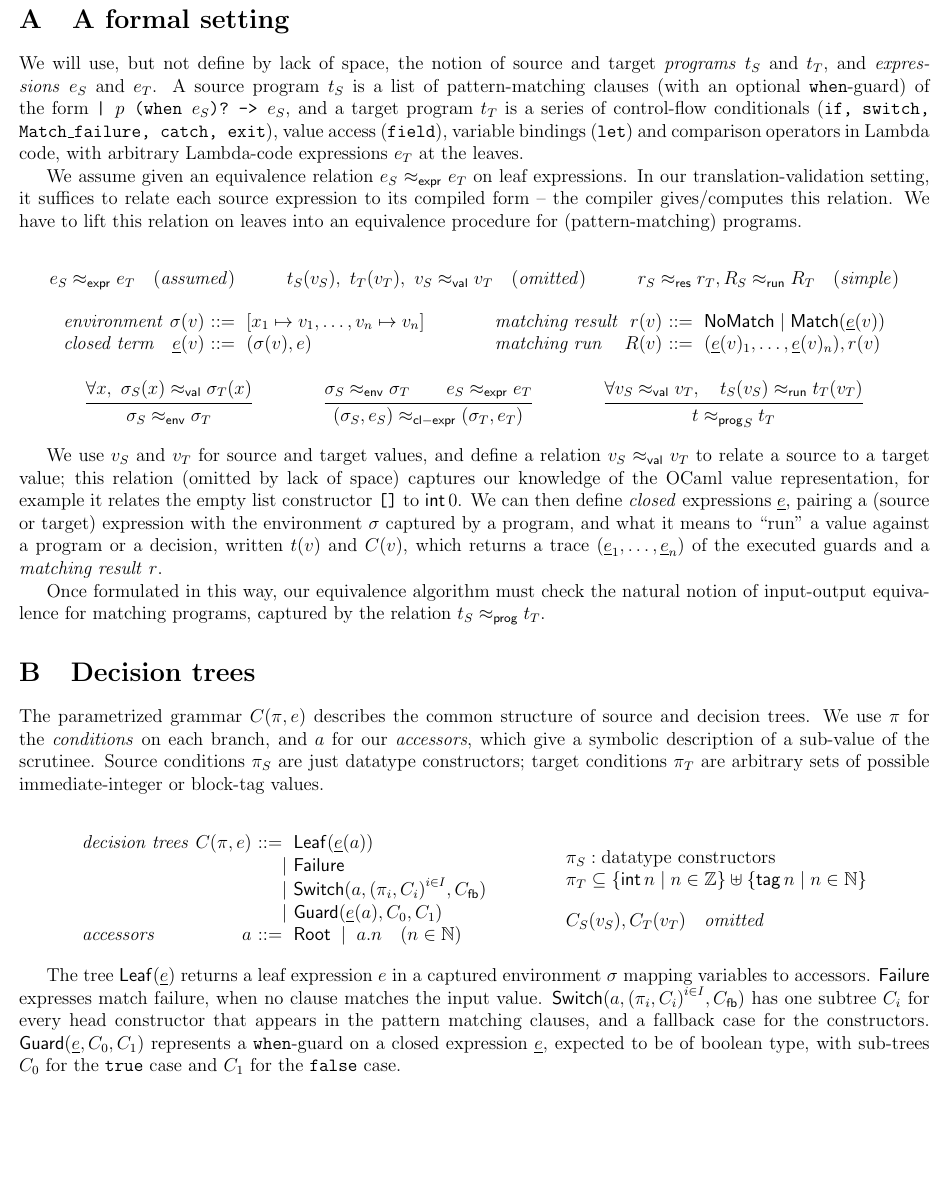
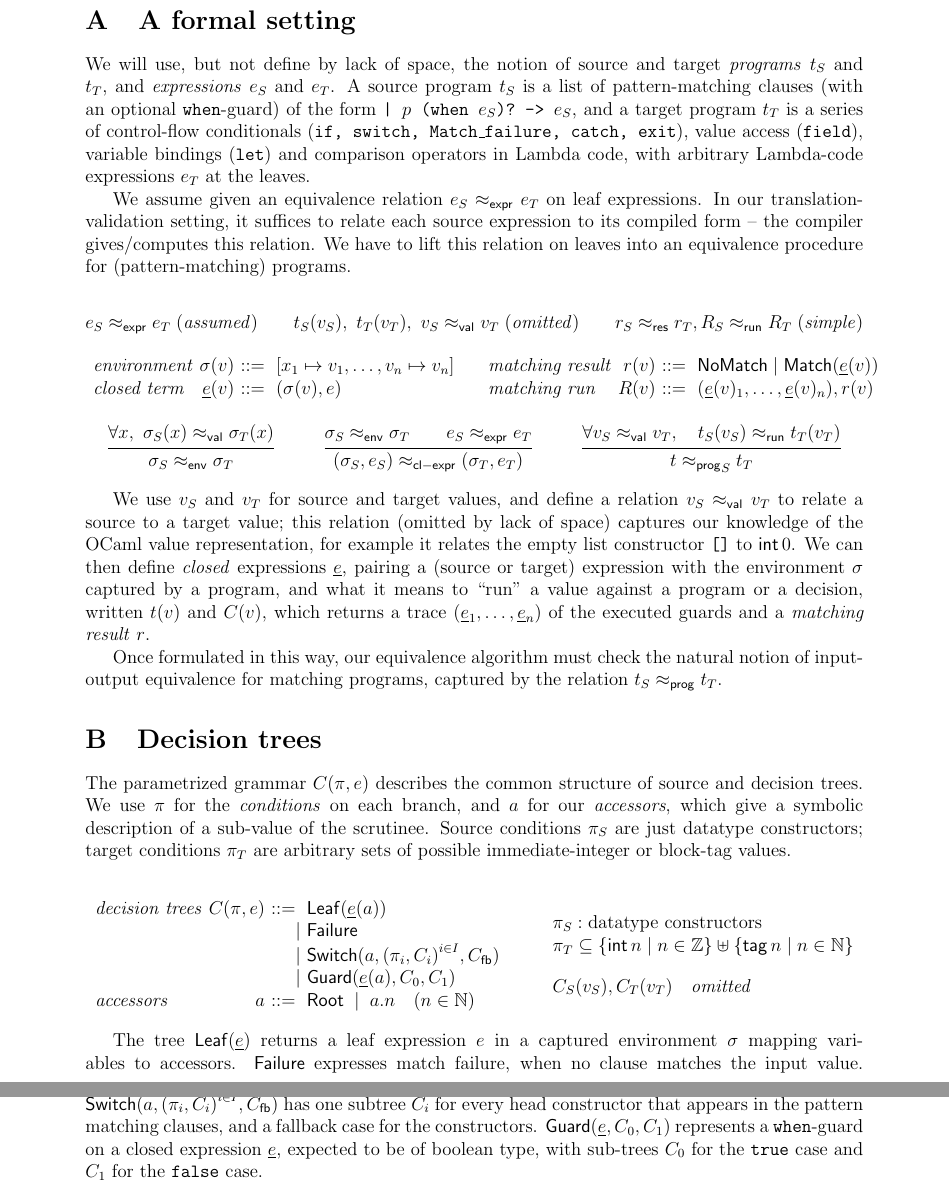
Before and after one commit to FraMecca/inria-internship, a LaTeX paper (paper/abstract.tex): part of page 3 of 4 before the commit and two parts of pages 3 and 4 of 5 after it, the two joined at a grey line, cut so that both start at the same text, the shorter picture padded with empty space. Compiled offline with pdfLaTeX.

Commit message:
now that we have appendices, use readable margins again

```diff
--- a/paper/abstract.tex
+++ b/paper/abstract.tex
@@ -1,6 +1,6 @@
 \documentclass[12pt]{article}
 \usepackage{a4}
-\usepackage[margin=.5cm,bottom=1.5cm]{geometry}
+\usepackage[margin=2cm]{geometry}
 
 \usepackage[utf8]{inputenc}
 
@@ -212,27 +214,26 @@ gives/computes this relation. We have to lift this relation on leaves
 into an equivalence procedure for (pattern-matching) programs.
 
 \begin{mathpar}
-  \erel {e_S} {e_T} \quad (\text{\emph{assumed}})
+  \erel {e_S} {e_T} \; (\text{\emph{assumed}})
 
-  t_S(v_S),\ t_T(v_T),\ \vrel {v_S} {v_T} \quad (\text{\emph{omitted}})
+  t_S(v_S),\ t_T(v_T),\ \vrel {v_S} {v_T} \; (\text{\emph{omitted}})
 
-  \resrel {r_S} {r_T}, \runrel {R_S} {R_T} \quad (\text{\emph{simple}})
+  \resrel {r_S} {r_T}, \runrel {R_S} {R_T} \; (\text{\emph{simple}})
 \\
-
   \begin{array}{l@{~}r@{~}r@{~}l}
     \text{\emph{environment}} & \sigma(v)
     & \bnfeq & [x_1 \mapsto v_1, \dots, v_n \mapsto v_n] \\
     \text{\emph{closed term}} & \cle(v)
     & \bnfeq & (\sigma(v), e) \\
   \end{array}
-
+\quad
   \begin{array}{l@{~}r@{~}r@{~}l}
     \text{\emph{matching result}} & r(v)
     & \bnfeq & \NoMatch \bnfor \Match {\cle(v)} \\
     \text{\emph{matching run}} & R(v)
     & \bnfeq & (\cle(v)_1, \dots, \cle(v)_n), r(v) \\
   \end{array}
-
+\\
   \infer
   {\forall x,\ \vrel {\sigma_S(x)} {\sigma_T(x)}}
   {\envrel {\sigma_S} {\sigma_T}}
```
Also changed, not shown: paper/abstract.tex (8 more changed lines).
